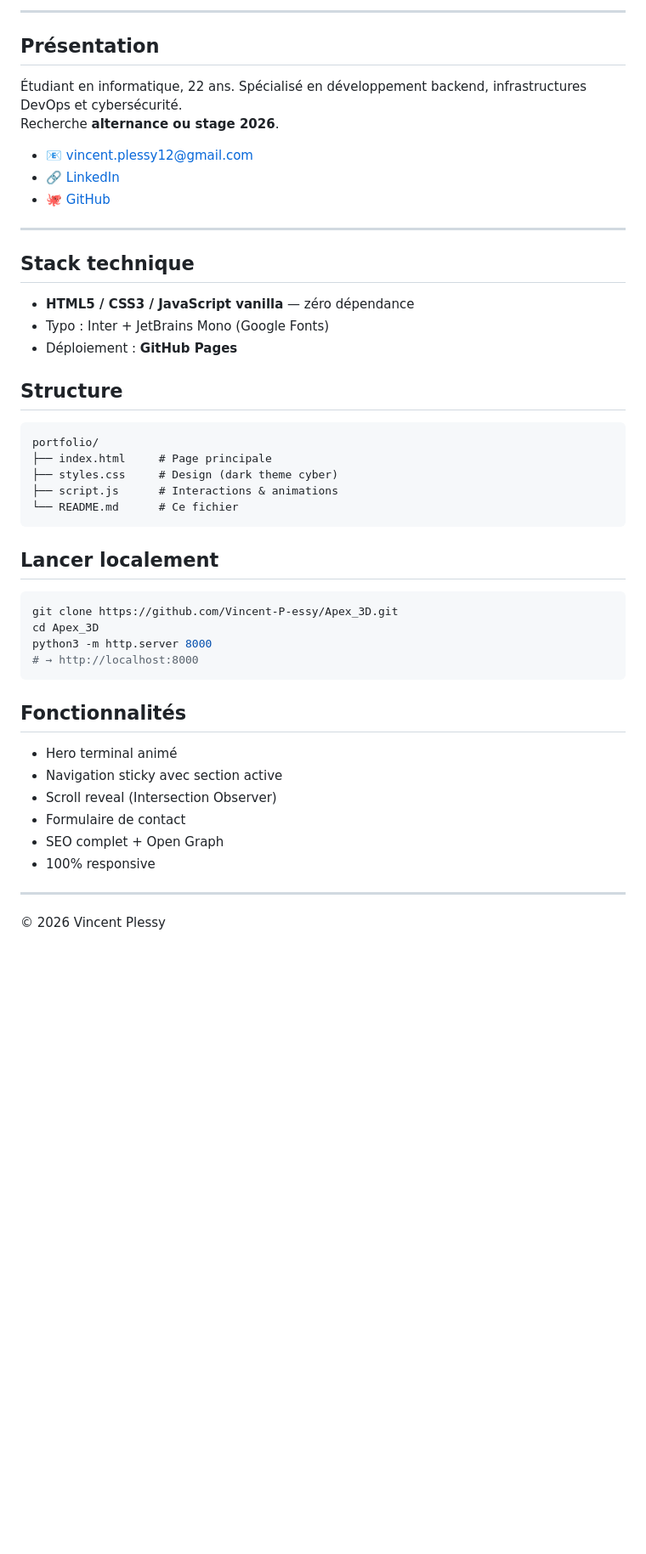
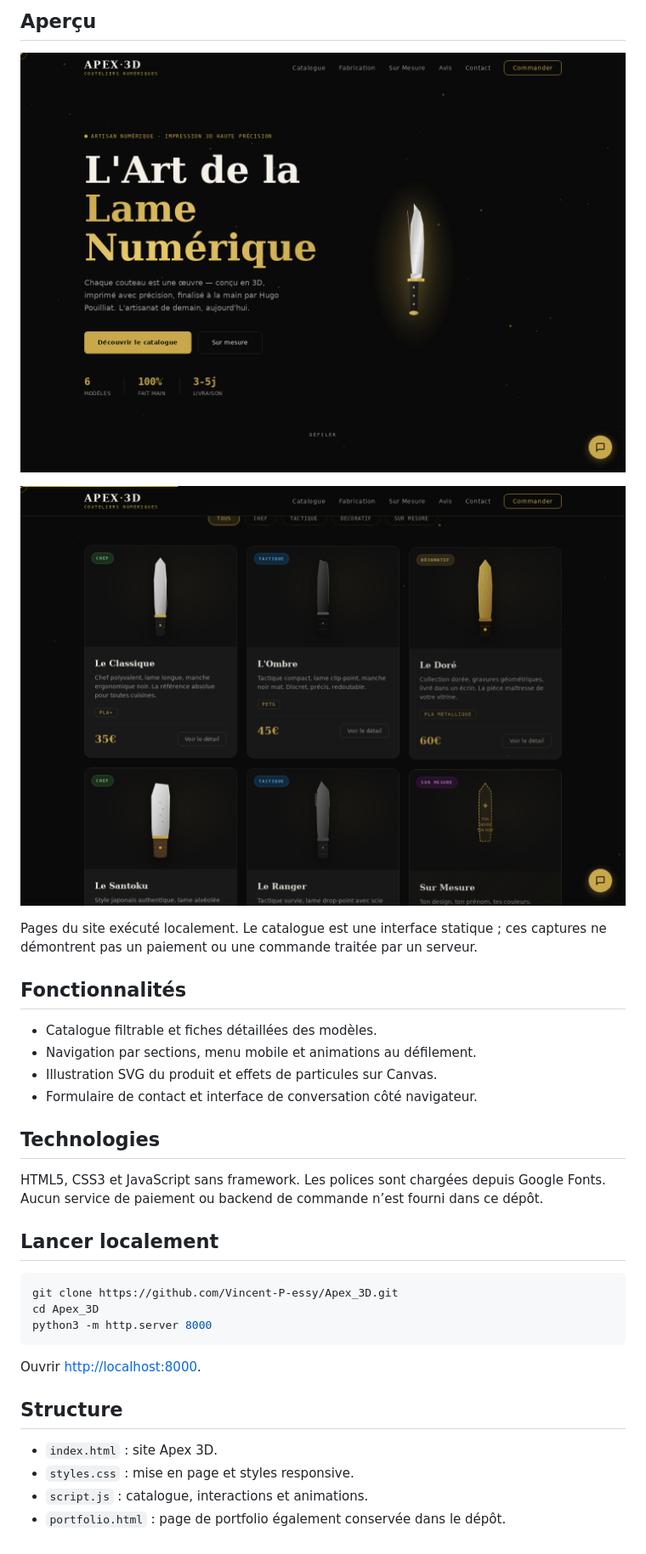
Before and after one commit to Vincent-P-essy/Apex_3D, a Markdown page: README.md, the part around the change printed below. Shown: that part at 85% size. GitHub-like rendering; pictures changed too: docs/screenshots/homepage.png (added), docs/screenshots/product-catalog.png (added); blank space fills up the shorter version.

Commit message:
Add project previews and improve documentation

````diff
--- a/README.md
+++ b/README.md
@@ -6,32 +5,22 @@ Portfolio personnel de **Vincent Plessy**, étudiant en informatique spécialis
 
----
+## Aperçu
 
-## Présentation
+![Page d’accueil et présentation du catalogue](docs/screenshots/homepage.png)
 
-Étudiant en informatique, 22 ans. Spécialisé en développement backend, infrastructures DevOps et cybersécurité.
-Recherche **alternance ou stage 2026**.
+![Catalogue de modèles et filtres](docs/screenshots/product-catalog.png)
 
-- 📧 vincent.plessy12@gmail.com
-- 🔗 [LinkedIn](https://linkedin.com/in/vincent-plessy)
-- 🐙 [GitHub](https://github.com/Vincent-P-essy)
+Pages du site exécuté localement. Le catalogue est une interface statique ; ces captures ne démontrent pas un paiement ou une commande traitée par un serveur.
 
----
+## Fonctionnalités
 
-## Stack technique
+- Catalogue filtrable et fiches détaillées des modèles.
+- Navigation par sections, menu mobile et animations au défilement.
+- Illustration SVG du produit et effets de particules sur Canvas.
+- Formulaire de contact et interface de conversation côté navigateur.
 
-- **HTML5 / CSS3 / JavaScript vanilla** — zéro dépendance
-- Typo : Inter + JetBrains Mono (Google Fonts)
-- Déploiement : **GitHub Pages**
+## Technologies
 
-## Structure
-
-```
-portfolio/
-├── index.html     # Page principale
-├── styles.css     # Design (dark theme cyber)
-├── script.js      # Interactions & animations
-└── README.md      # Ce fichier
-```
+HTML5, CSS3 et JavaScript sans framework. Les polices sont chargées depuis Google Fonts. Aucun service de paiement ou backend de commande n’est fourni dans ce dépôt.
 
 ## Lancer localement
 
@@ -39,18 +28,13 @@ portfolio/
 git clone https://github.com/Vincent-P-essy/Apex_3D.git
 cd Apex_3D
 python3 -m http.server 8000
-# → http://localhost:8000
 ```
 
-## Fonctionnalités
+Ouvrir <http://localhost:8000>.
 
-- Hero terminal animé
-- Navigation sticky avec section active
-- Scroll reveal (Intersection Observer)
-- Formulaire de contact
-- SEO complet + Open Graph
-- 100% responsive
+## Structure
 
----
-
-© 2026 Vincent Plessy
+- `index.html` : site Apex 3D.
+- `styles.css` : mise en page et styles responsive.
+- `script.js` : catalogue, interactions et animations.
+- `portfolio.html` : page de portfolio également conservée dans le dépôt.
````
Also changed, not shown: other parts of README.md (+2 -3 lines).
